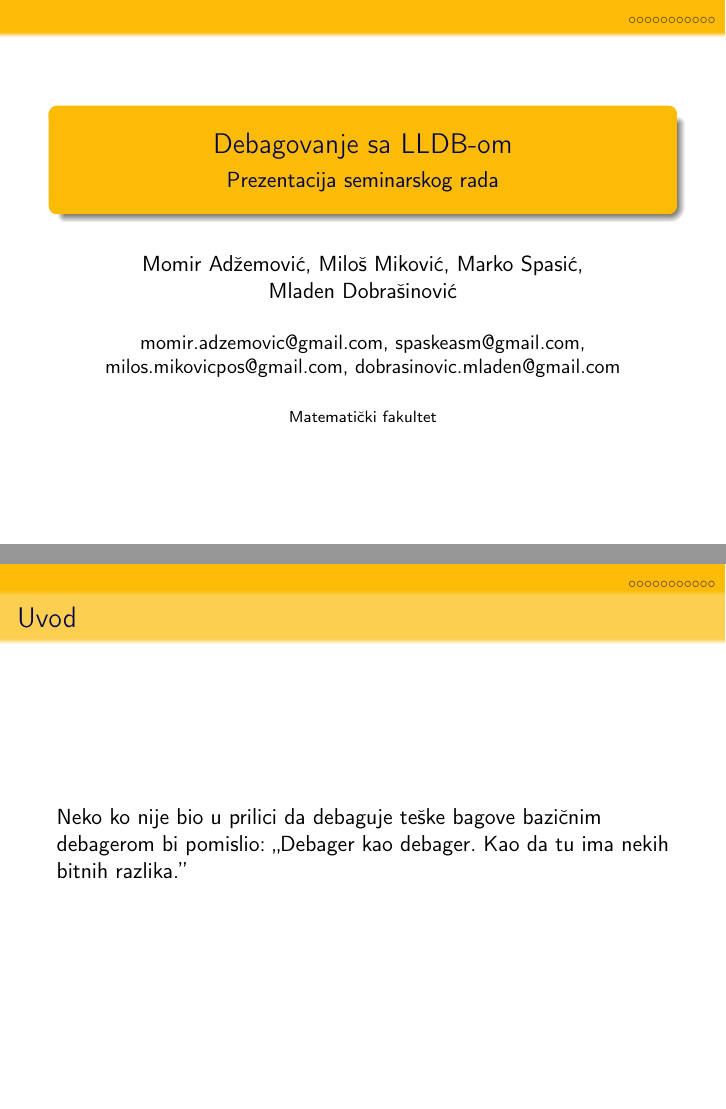
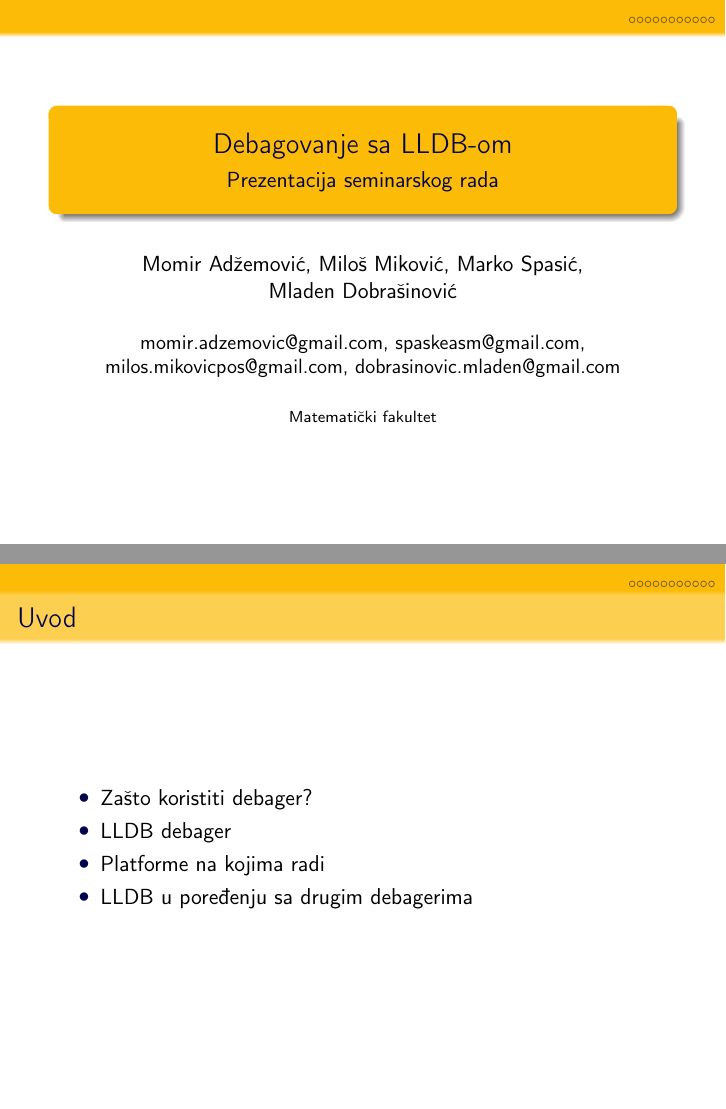
Before and after one commit to Robotmurlock/MSNR-20-4MS, LaTeX slides (Prezentacija.tex): pages 1 and 2 of 13, joined at a grey line. Compiled offline with pdfLaTeX.

Commit message:
uvod promenjen

```diff
--- a/Prezentacija.tex
+++ b/Prezentacija.tex
@@ -81,7 +81,12 @@
 
 \begin{frame}{Uvod}
 
-  Neko ko nije bio u prilici da debaguje teške bagove bazičnim debagerom bi pomislio: ,,Debager kao debager. Kao da tu ima nekih bitnih razlika.''
+  \begin{itemize}
+  	\item Zašto koristiti debager?
+  	\item LLDB debager
+  	\item Platforme na kojima radi
+  	\item LLDB u poređenju sa drugim debagerima
+  \end{itemize}
 
 \end{frame}
 
```
Also changed, not shown: Prezentacija.pdf.
